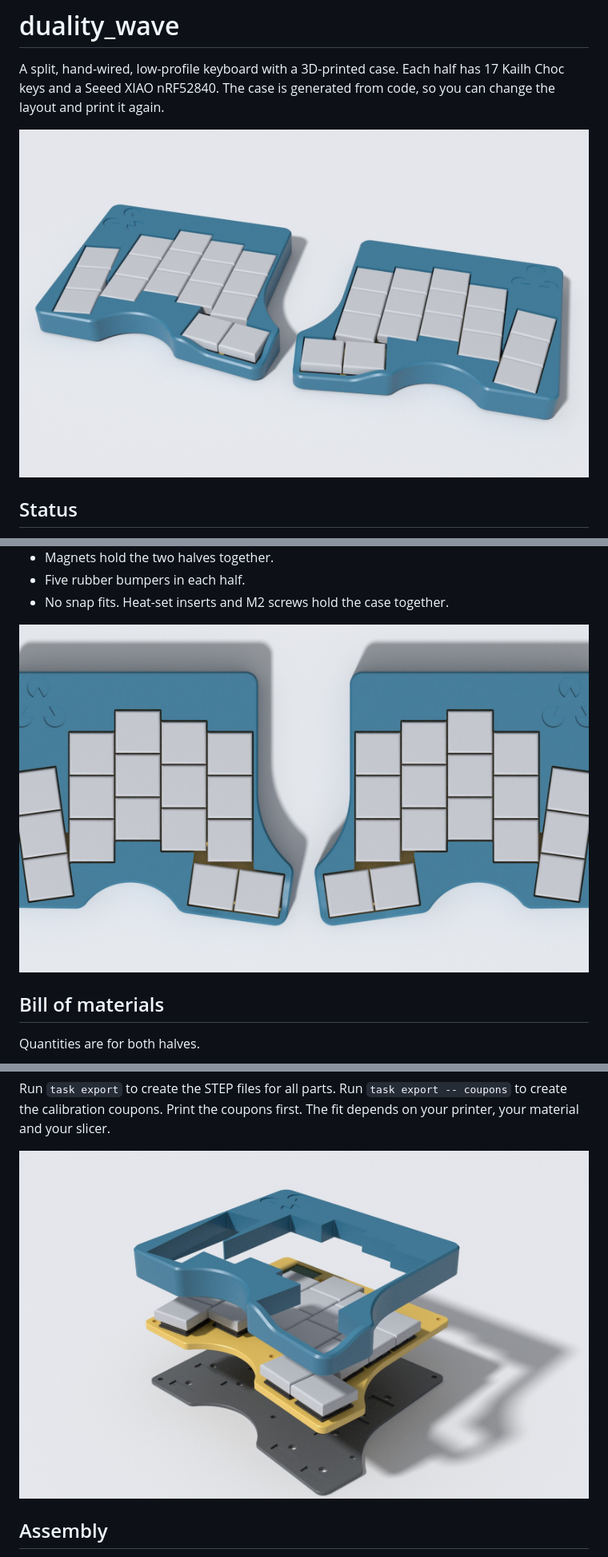
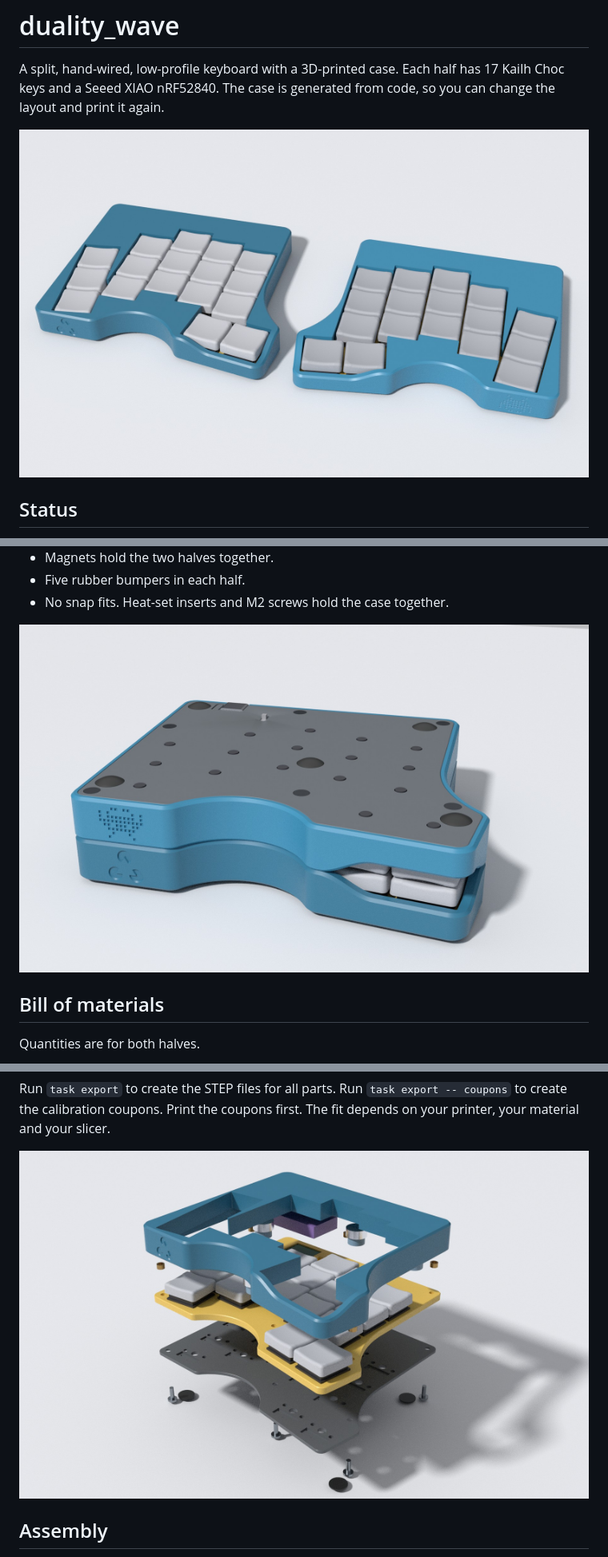
Before and after one commit to halfdane/duality_wave, a Markdown page: README.md, 3 parts joined by grey strips. Shown at 80% size. GitHub-like rendering; pictures changed too: docs/images/exploded.jpg, docs/images/hero.jpg, docs/images/top.jpg (deleted).

Commit message:
docs: new renders (transport, ghost) and a README that shows them

```diff
--- a/README.md
+++ b/README.md
@@ -28,7 +28,7 @@ The images are renders, not photos.
 - Five rubber bumpers in each half.
 - No snap fits. Heat-set inserts and M2 screws hold the case together.
 
-![Top view of both halves](docs/images/top.jpg)
+![The halves snap together for safe transport](docs/images/transport.jpg)
 
 ## Bill of materials
 
```
Also changed, not shown: other parts of README.md (+2 -1 lines), docs/images/bottom.jpg, docs/images/ghost.jpg (added), 1 other file.
